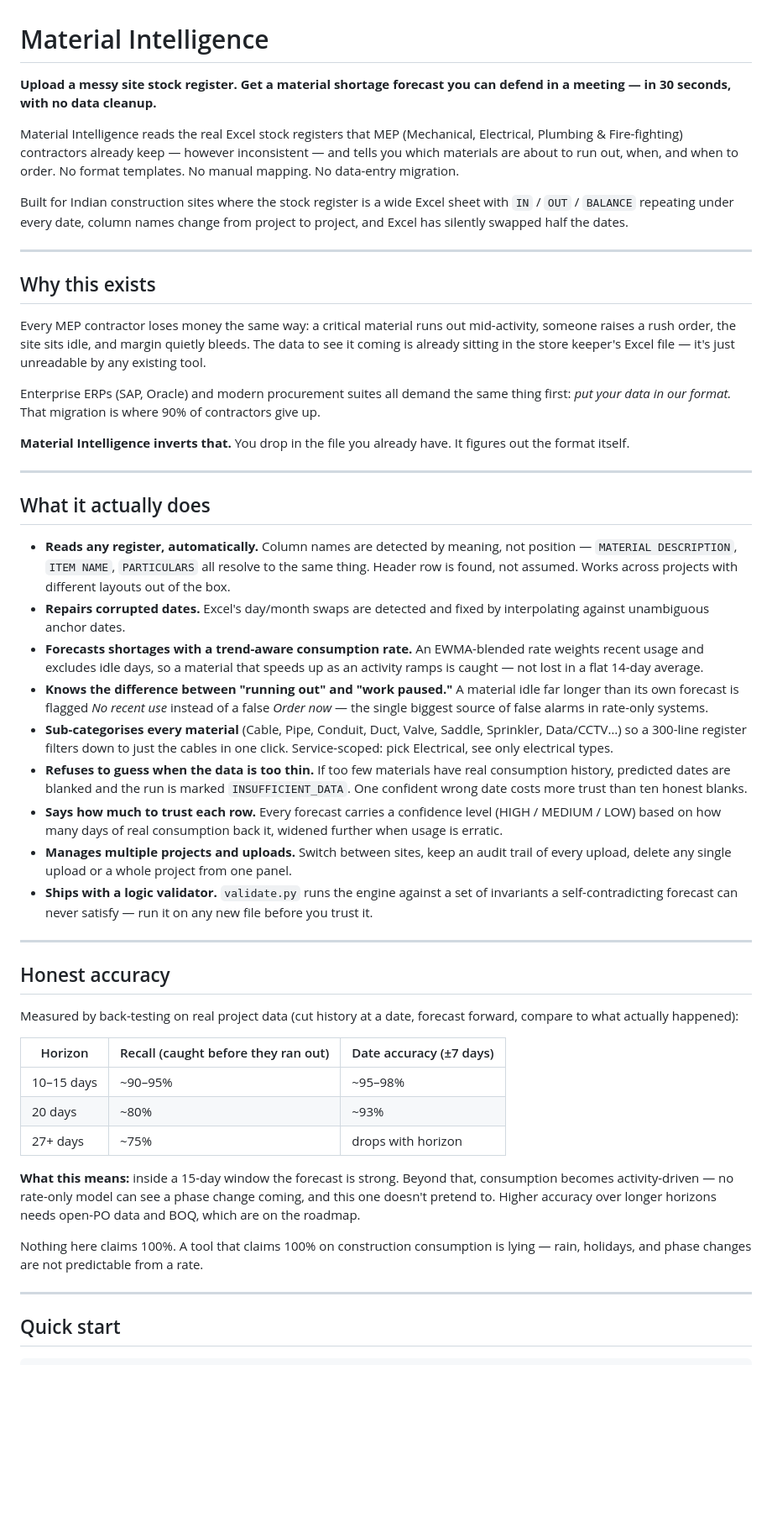
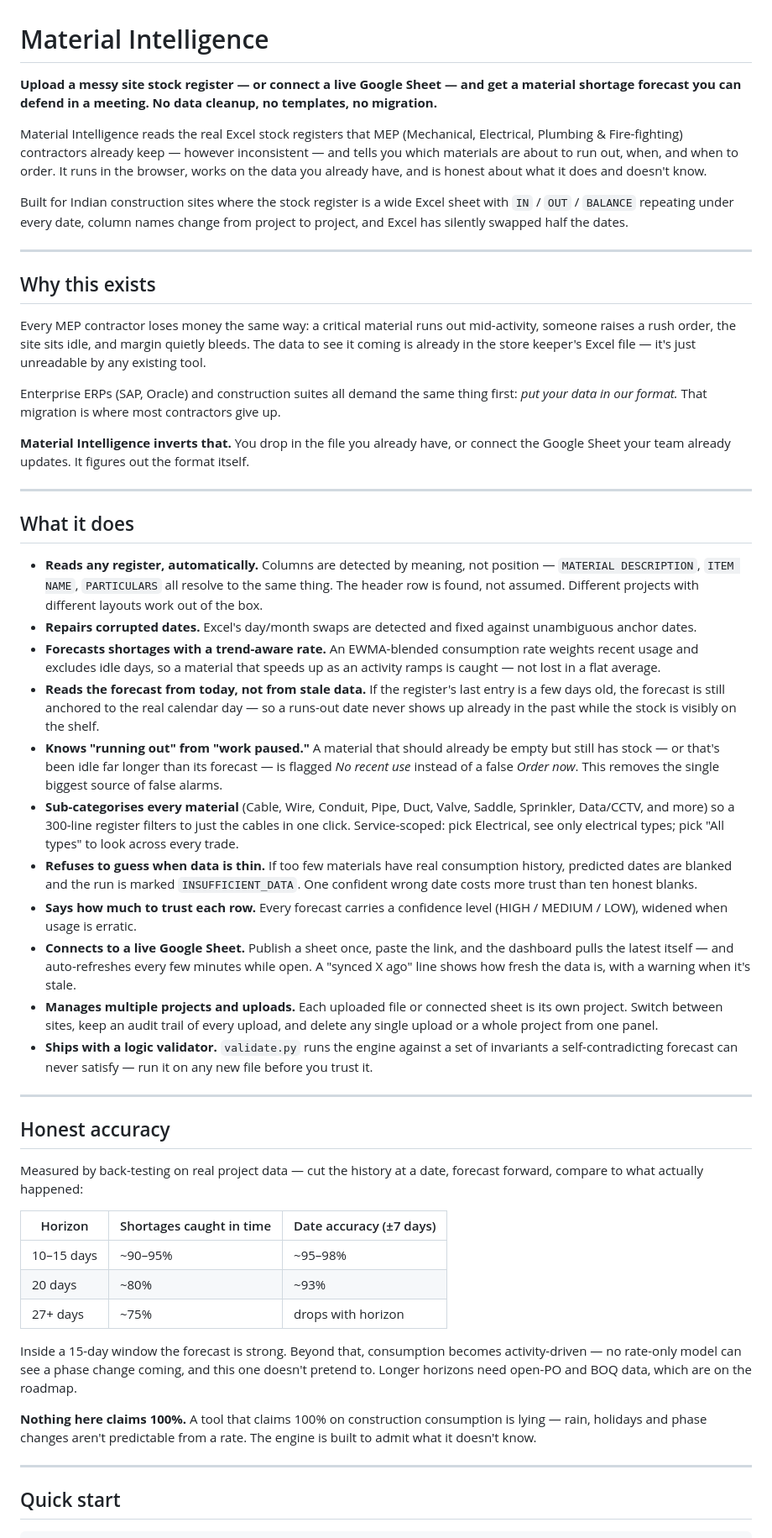
Before and after one commit to MaheshShukla1/Material-Intelligence, a Markdown page: README.md, the part around one of its changes. Shown at 84% size. Drawn GitHub-style; blank space fills up the shorter version.

Commit message:
Update README with live sync, paused detection, today-anchoring, sub-categories, and delete manager

```diff
--- a/README.md
+++ b/README.md
@@ -1,8 +1,8 @@
 # Material Intelligence
 
-**Upload a messy site stock register. Get a material shortage forecast you can defend in a meeting — in 30 seconds, with no data cleanup.**
+**Upload a messy site stock register — or connect a live Google Sheet — and get a material shortage forecast you can defend in a meeting. No data cleanup, no templates, no migration.**
 
-Material Intelligence reads the real Excel stock registers that MEP (Mechanical, Electrical, Plumbing & Fire-fighting) contractors already keep — however inconsistent — and tells you which materials are about to run out, when, and when to order. No format templates. No manual mapping. No data-entry migration.
+Material Intelligence reads the real Excel stock registers that MEP (Mechanical, Electrical, Plumbing & Fire-fighting) contractors already keep — however inconsistent — and tells you which materials are about to run out, when, and when to order. It runs in the browser, works on the data you already have, and is honest about what it does and doesn't know.
 
 Built for Indian construction sites where the stock register is a wide Excel sheet with `IN` / `OUT` / `BALANCE` repeating under every date, column names change from project to project, and Excel has silently swapped half the dates.
 
@@ -10,41 +10,43 @@ Built for Indian construction sites where the stock register is a wide Excel she
 
 ## Why this exists
 
-Every MEP contractor loses money the same way: a critical material runs out mid-activity, someone raises a rush order, the site sits idle, and margin quietly bleeds. The data to see it coming is already sitting in the store keeper's Excel file — it's just unreadable by any existing tool.
+Every MEP contractor loses money the same way: a critical material runs out mid-activity, someone raises a rush order, the site sits idle, and margin quietly bleeds. The data to see it coming is already in the store keeper's Excel file — it's just unreadable by any existing tool.
 
-Enterprise ERPs (SAP, Oracle) and modern procurement suites all demand the same thing first: *put your data in our format.* That migration is where 90% of contractors give up.
+Enterprise ERPs (SAP, Oracle) and construction suites all demand the same thing first: *put your data in our format.* That migration is where most contractors give up.
 
-**Material Intelligence inverts that.** You drop in the file you already have. It figures out the format itself.
+**Material Intelligence inverts that.** You drop in the file you already have, or connect the Google Sheet your team already updates. It figures out the format itself.
 
 ---
 
-## What it actually does
+## What it does
 
-- **Reads any register, automatically.** Column names are detected by meaning, not position — `MATERIAL DESCRIPTION`, `ITEM NAME`, `PARTICULARS` all resolve to the same thing. Header row is found, not assumed. Works across projects with different layouts out of the box.
-- **Repairs corrupted dates.** Excel's day/month swaps are detected and fixed by interpolating against unambiguous anchor dates.
-- **Forecasts shortages with a trend-aware consumption rate.** An EWMA-blended rate weights recent usage and excludes idle days, so a material that speeds up as an activity ramps is caught — not lost in a flat 14-day average.
-- **Knows the difference between "running out" and "work paused."** A material idle far longer than its own forecast is flagged *No recent use* instead of a false *Order now* — the single biggest source of false alarms in rate-only systems.
-- **Sub-categorises every material** (Cable, Pipe, Conduit, Duct, Valve, Saddle, Sprinkler, Data/CCTV…) so a 300-line register filters down to just the cables in one click. Service-scoped: pick Electrical, see only electrical types.
-- **Refuses to guess when the data is too thin.** If too few materials have real consumption history, predicted dates are blanked and the run is marked `INSUFFICIENT_DATA`. One confident wrong date costs more trust than ten honest blanks.
-- **Says how much to trust each row.** Every forecast carries a confidence level (HIGH / MEDIUM / LOW) based on how many days of real consumption back it, widened further when usage is erratic.
-- **Manages multiple projects and uploads.** Switch between sites, keep an audit trail of every upload, delete any single upload or a whole project from one panel.
+- **Reads any register, automatically.** Columns are detected by meaning, not position — `MATERIAL DESCRIPTION`, `ITEM NAME`, `PARTICULARS` all resolve to the same thing. The header row is found, not assumed. Different projects with different layouts work out of the box.
+- **Repairs corrupted dates.** Excel's day/month swaps are detected and fixed against unambiguous anchor dates.
+- **Forecasts shortages with a trend-aware rate.** An EWMA-blended consumption rate weights recent usage and excludes idle days, so a material that speeds up as an activity ramps is caught — not lost in a flat average.
+- **Reads the forecast from today, not from stale data.** If the register's last entry is a few days old, the forecast is still anchored to the real calendar day — so a runs-out date never shows up already in the past while the stock is visibly on the shelf.
+- **Knows "running out" from "work paused."** A material that should already be empty but still has stock — or that's been idle far longer than its forecast — is flagged *No recent use* instead of a false *Order now*. This removes the single biggest source of false alarms.
+- **Sub-categorises every material** (Cable, Wire, Conduit, Pipe, Duct, Valve, Saddle, Sprinkler, Data/CCTV, and more) so a 300-line register filters to just the cables in one click. Service-scoped: pick Electrical, see only electrical types; pick "All types" to look across every trade.
+- **Refuses to guess when data is thin.** If too few materials have real consumption history, predicted dates are blanked and the run is marked `INSUFFICIENT_DATA`. One confident wrong date costs more trust than ten honest blanks.
+- **Says how much to trust each row.** Every forecast carries a confidence level (HIGH / MEDIUM / LOW), widened when usage is erratic.
+- **Connects to a live Google Sheet.** Publish a sheet once, paste the link, and the dashboard pulls the latest itself — and auto-refreshes every few minutes while open. A "synced X ago" line shows how fresh the data is, with a warning when it's stale.
+- **Manages multiple projects and uploads.** Each uploaded file or connected sheet is its own project. Switch between sites, keep an audit trail of every upload, and delete any single upload or a whole project from one panel.
 - **Ships with a logic validator.** `validate.py` runs the engine against a set of invariants a self-contradicting forecast can never satisfy — run it on any new file before you trust it.
 
 ---
 
 ## Honest accuracy
 
-Measured by back-testing on real project data (cut history at a date, forecast forward, compare to what actually happened):
+Measured by back-testing on real project data — cut the history at a date, forecast forward, compare to what actually happened:
 
-| Horizon | Recall (caught before they ran out) | Date accuracy (±7 days) |
+| Horizon | Shortages caught in time | Date accuracy (±7 days) |
 |---|---|---|
 | 10–15 days | ~90–95% | ~95–98% |
 | 20 days | ~80% | ~93% |
 | 27+ days | ~75% | drops with horizon |
 
-**What this means:** inside a 15-day window the forecast is strong. Beyond that, consumption becomes activity-driven — no rate-only model can see a phase change coming, and this one doesn't pretend to. Higher accuracy over longer horizons needs open-PO data and BOQ, which are on the roadmap.
+Inside a 15-day window the forecast is strong. Beyond that, consumption becomes activity-driven — no rate-only model can see a phase change coming, and this one doesn't pretend to. Longer horizons need open-PO and BOQ data, which are on the roadmap.
 
-Nothing here claims 100%. A tool that claims 100% on construction consumption is lying — rain, holidays, and phase changes are not predictable from a rate.
+**Nothing here claims 100%.** A tool that claims 100% on construction consumption is lying — rain, holidays and phase changes aren't predictable from a rate. The engine is built to admit what it doesn't know.
 
 ---
 
```
Also changed, not shown: other parts of README.md (+61 -15 lines).
